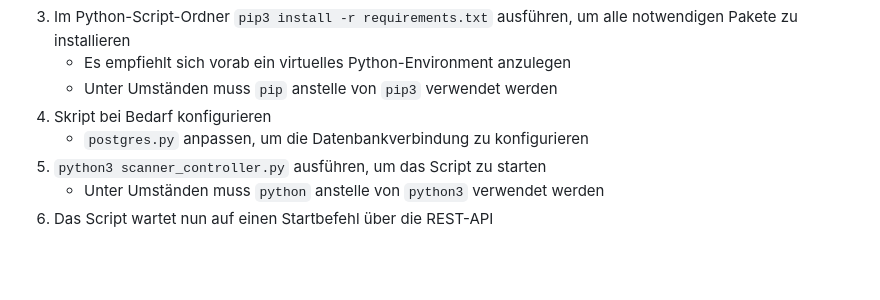
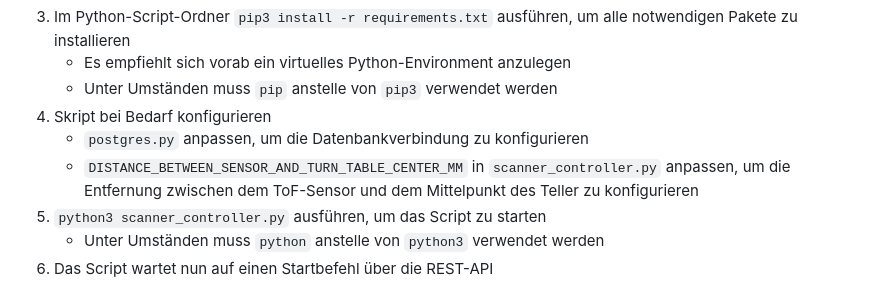
Before and after one commit to SpraxDev/HEMS-3D-Objektscanner-2000, a Markdown page: README.md, the part around the change. Drawn GitHub-style; blank space fills up the shorter version.

Commit message:
README.md: Mention `DISTANCE_BETWEEN_SENSOR_AND_TURN_TABLE_CENTER_MM` in `scanner_controller.py`

```diff
--- a/README.md
+++ b/README.md
@@ -78,6 +78,7 @@ Für das Python-Skript wird Python 3 benötigt und `pip` als package manager.
     * Unter Umständen muss `pip` anstelle von `pip3` verwendet werden
 4. Skript bei Bedarf konfigurieren
     * `postgres.py` anpassen, um die Datenbankverbindung zu konfigurieren
+    * `DISTANCE_BETWEEN_SENSOR_AND_TURN_TABLE_CENTER_MM` in `scanner_controller.py` anpassen, um die Entfernung zwischen dem ToF-Sensor und dem Mittelpunkt des Teller zu konfigurieren
 4. `python3 scanner_controller.py` ausführen, um das Script zu starten
     * Unter Umständen muss `python` anstelle von `python3` verwendet werden
 5. Das Script wartet nun auf einen Startbefehl über die REST-API
```
